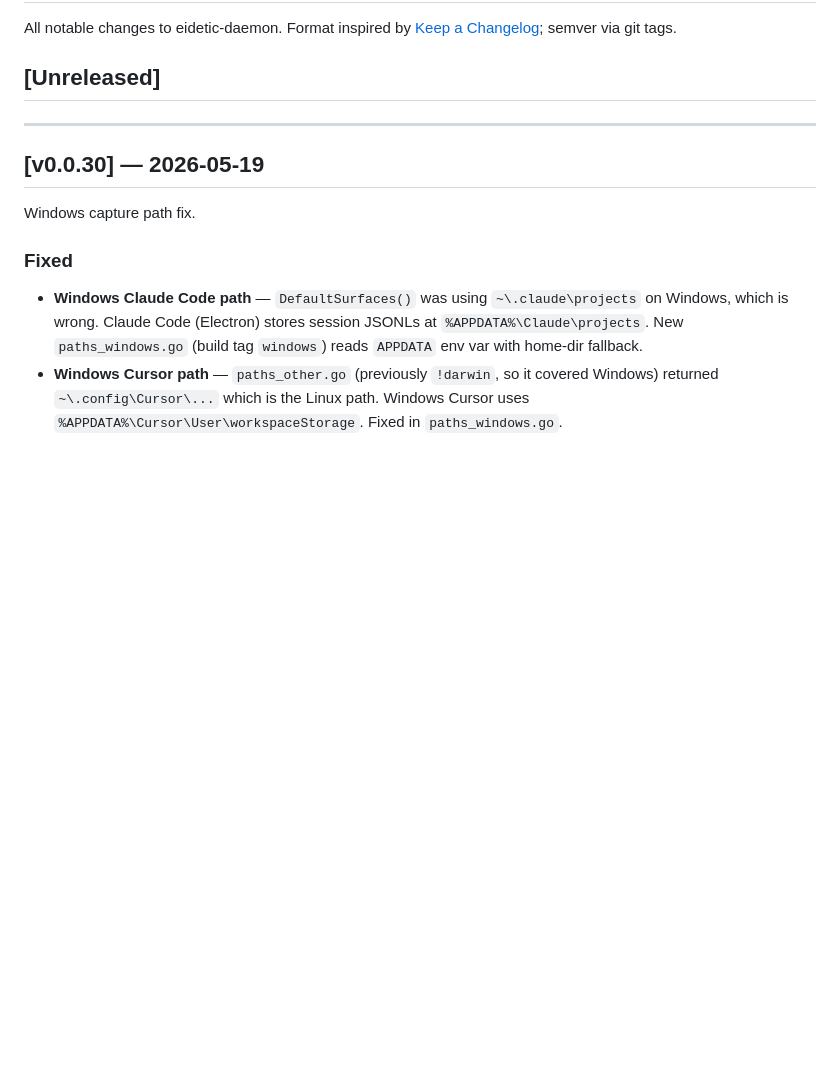
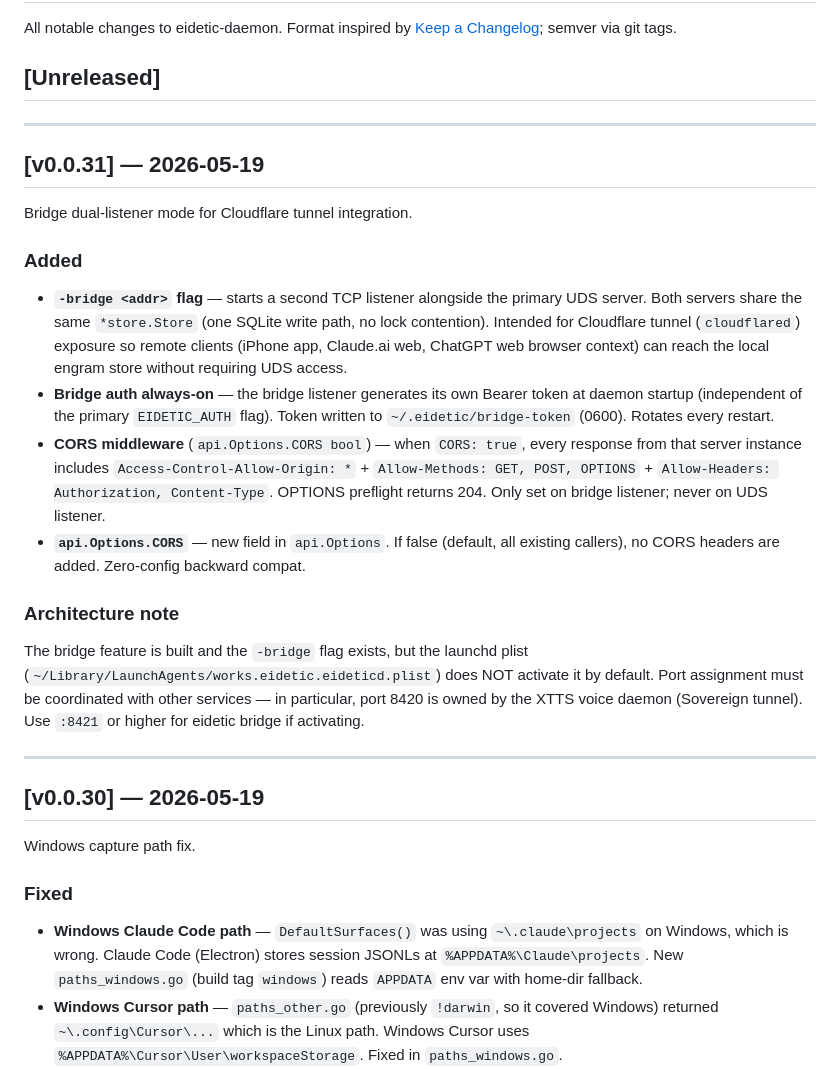
Before and after one commit to eidetic-works/eidetic-daemon, a Markdown page: CHANGELOG.md, the part around the change. Rendered like a GitHub page; blank space fills up the shorter version.

```diff
--- a/CHANGELOG.md
+++ b/CHANGELOG.md
@@ -3,6 +3,23 @@
 All notable changes to eidetic-daemon. Format inspired by [Keep a Changelog](https://keepachangelog.com/); semver via git tags.
 
 ## [Unreleased]
+
+---
+
+## [v0.0.31] — 2026-05-19
+
+Bridge dual-listener mode for Cloudflare tunnel integration.
+
+### Added
+
+- **`-bridge <addr>` flag** — starts a second TCP listener alongside the primary UDS server. Both servers share the same `*store.Store` (one SQLite write path, no lock contention). Intended for Cloudflare tunnel (`cloudflared`) exposure so remote clients (iPhone app, Claude.ai web, ChatGPT web browser context) can reach the local engram store without requiring UDS access.
+- **Bridge auth always-on** — the bridge listener generates its own Bearer token at daemon startup (independent of the primary `EIDETIC_AUTH` flag). Token written to `~/.eidetic/bridge-token` (0600). Rotates every restart.
+- **CORS middleware** (`api.Options.CORS bool`) — when `CORS: true`, every response from that server instance includes `Access-Control-Allow-Origin: *` + `Allow-Methods: GET, POST, OPTIONS` + `Allow-Headers: Authorization, Content-Type`. OPTIONS preflight returns 204. Only set on bridge listener; never on UDS listener.
+- **`api.Options.CORS`** — new field in `api.Options`. If false (default, all existing callers), no CORS headers are added. Zero-config backward compat.
+
+### Architecture note
+
+The bridge feature is built and the `-bridge` flag exists, but the launchd plist (`~/Library/LaunchAgents/works.eidetic.eideticd.plist`) does NOT activate it by default. Port assignment must be coordinated with other services — in particular, port 8420 is owned by the XTTS voice daemon (Sovereign tunnel). Use `:8421` or higher for eidetic bridge if activating.
 
 ---
 
```
Also changed, not shown: docs/SOVEREIGN_BRIDGE_ARCHITECTURE.md (added, +284 -0 lines).
